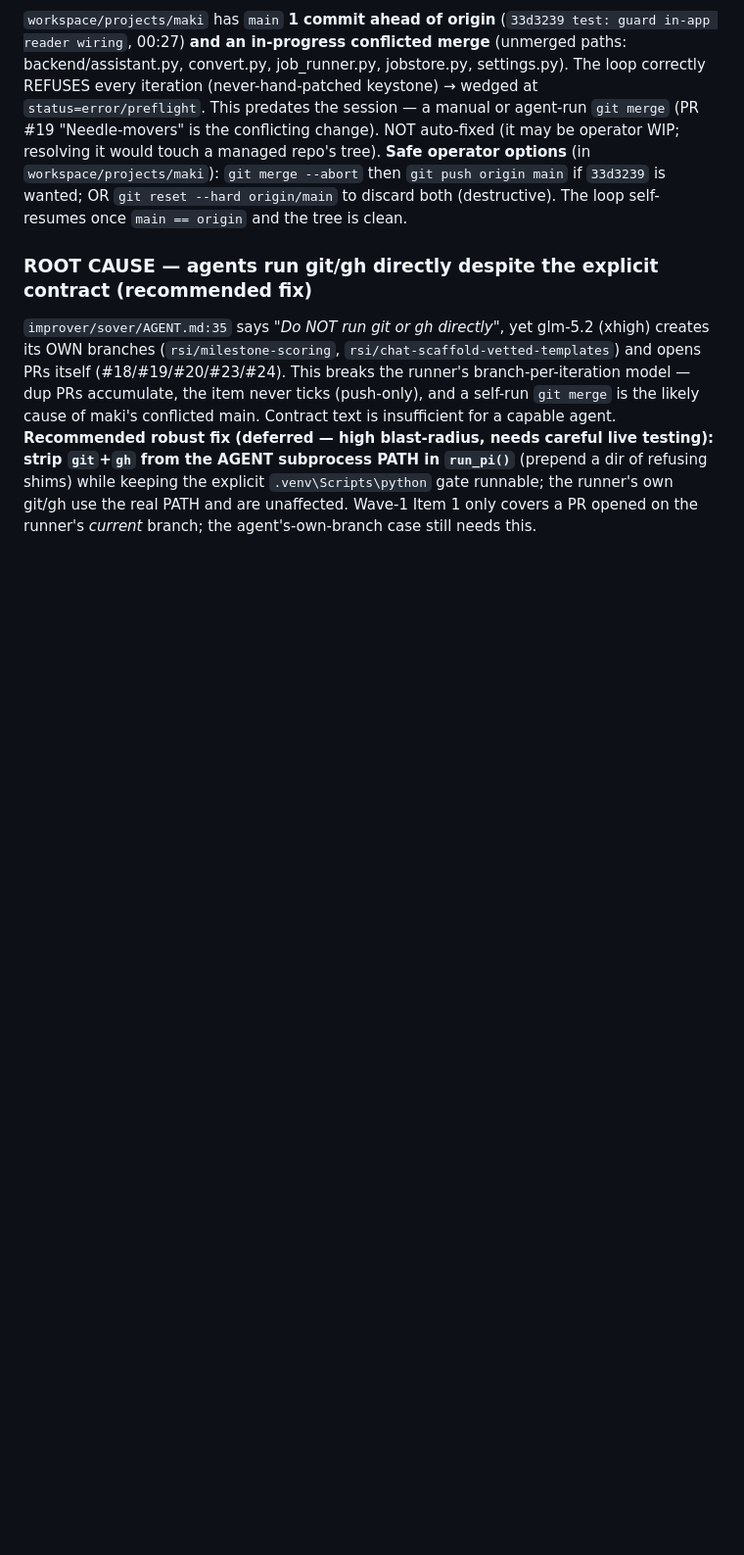
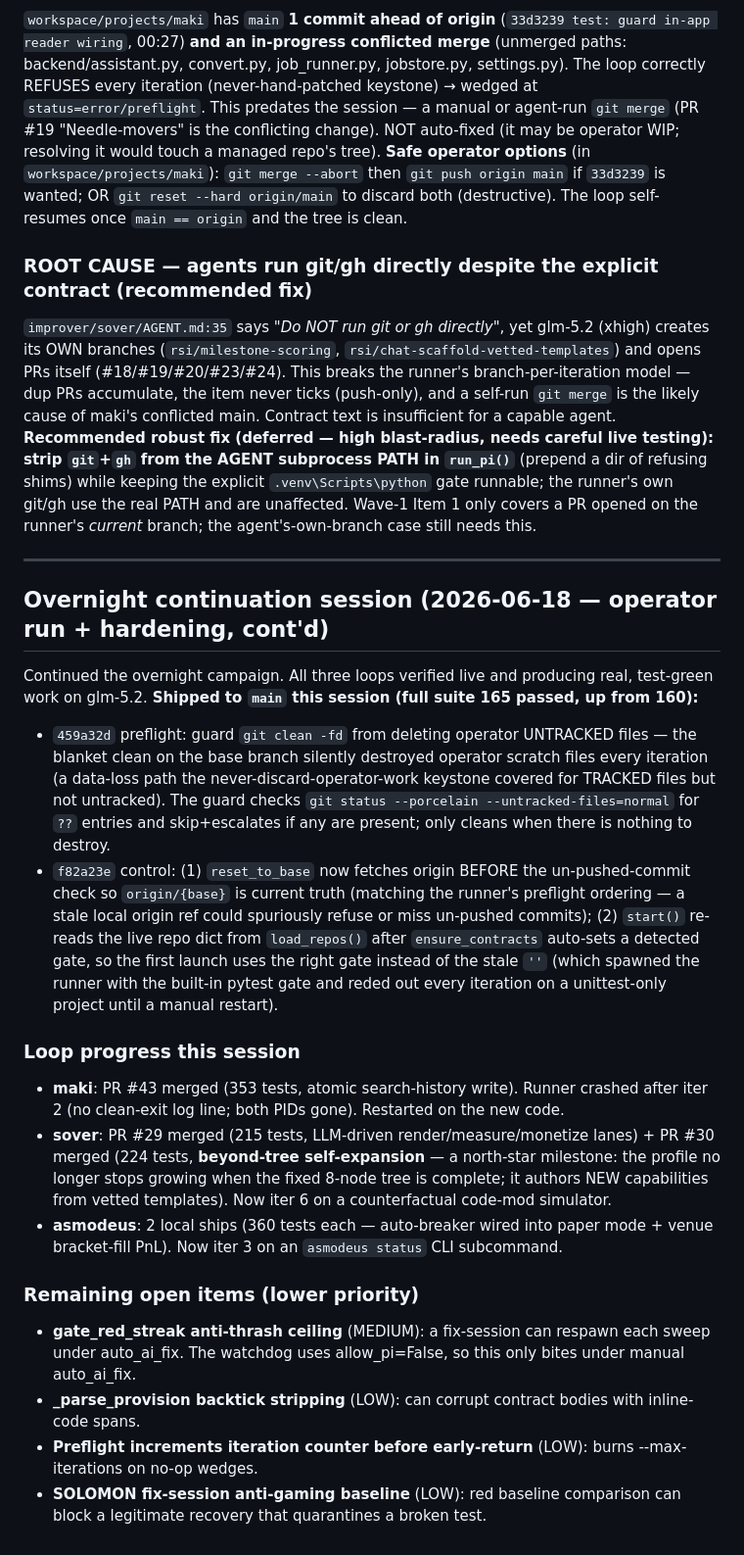
Before and after one commit to cayleb-james2008/solomon, a Markdown page: docs/solomon_review_findings.md, the part around the change. Shown at 98% size. Drawn GitHub-style; blank space fills up the shorter version.

Commit message:
docs: record overnight continuation session — clean guard + fetch/gate fixes

```diff
--- a/docs/solomon_review_findings.md
+++ b/docs/solomon_review_findings.md
@@ -407,3 +407,40 @@ blast-radius, needs careful live testing): strip `git`+`gh` from the AGENT subpr
 `run_pi()`** (prepend a dir of refusing shims) while keeping the explicit `.venv\Scripts\python` gate
 runnable; the runner's own git/gh use the real PATH and are unaffected. Wave-1 Item 1 only covers a
 PR opened on the runner's *current* branch; the agent's-own-branch case still needs this.
+
+---
+
+## Overnight continuation session (2026-06-18 — operator run + hardening, cont'd)
+
+Continued the overnight campaign. All three loops verified live and producing real, test-green work
+on glm-5.2. **Shipped to `main` this session (full suite 165 passed, up from 160):**
+- `459a32d` preflight: guard `git clean -fd` from deleting operator UNTRACKED files — the blanket
+  clean on the base branch silently destroyed operator scratch files every iteration (a data-loss
+  path the never-discard-operator-work keystone covered for TRACKED files but not untracked). The
+  guard checks `git status --porcelain --untracked-files=normal` for `??` entries and skip+escalates
+  if any are present; only cleans when there is nothing to destroy.
+- `f82a23e` control: (1) `reset_to_base` now fetches origin BEFORE the un-pushed-commit check so
+  `origin/{base}` is current truth (matching the runner's preflight ordering — a stale local origin
+  ref could spuriously refuse or miss un-pushed commits); (2) `start()` re-reads the live repo dict
+  from `load_repos()` after `ensure_contracts` auto-sets a detected gate, so the first launch uses
+  the right gate instead of the stale `''` (which spawned the runner with the built-in pytest gate
+  and reded out every iteration on a unittest-only project until a manual restart).
+
+### Loop progress this session
+- **maki**: PR #43 merged (353 tests, atomic search-history write). Runner crashed after iter 2
+  (no clean-exit log line; both PIDs gone). Restarted on the new code.
+- **sover**: PR #29 merged (215 tests, LLM-driven render/measure/monetize lanes) + PR #30 merged
+  (224 tests, **beyond-tree self-expansion** — a north-star milestone: the profile no longer stops
+  growing when the fixed 8-node tree is complete; it authors NEW capabilities from vetted templates).
+  Now iter 6 on a counterfactual code-mod simulator.
+- **asmodeus**: 2 local ships (360 tests each — auto-breaker wired into paper mode + venue
+  bracket-fill PnL). Now iter 3 on an `asmodeus status` CLI subcommand.
+
+### Remaining open items (lower priority)
+- **gate_red_streak anti-thrash ceiling** (MEDIUM): a fix-session can respawn each sweep under
+  auto_ai_fix. The watchdog uses allow_pi=False, so this only bites under manual auto_ai_fix.
+- **_parse_provision backtick stripping** (LOW): can corrupt contract bodies with inline-code spans.
+- **Preflight increments iteration counter before early-return** (LOW): burns --max-iterations on
+  no-op wedges.
+- **SOLOMON fix-session anti-gaming baseline** (LOW): red baseline comparison can block a legitimate
+  recovery that quarantines a broken test.
```
